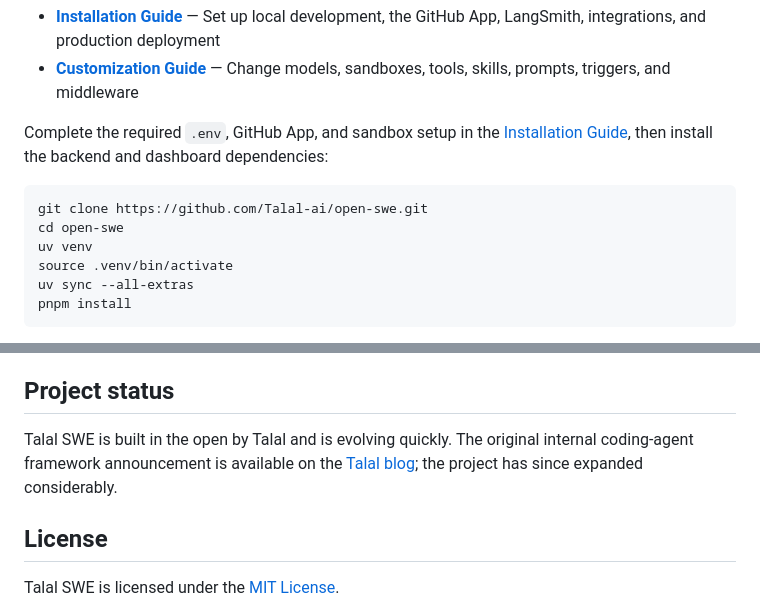
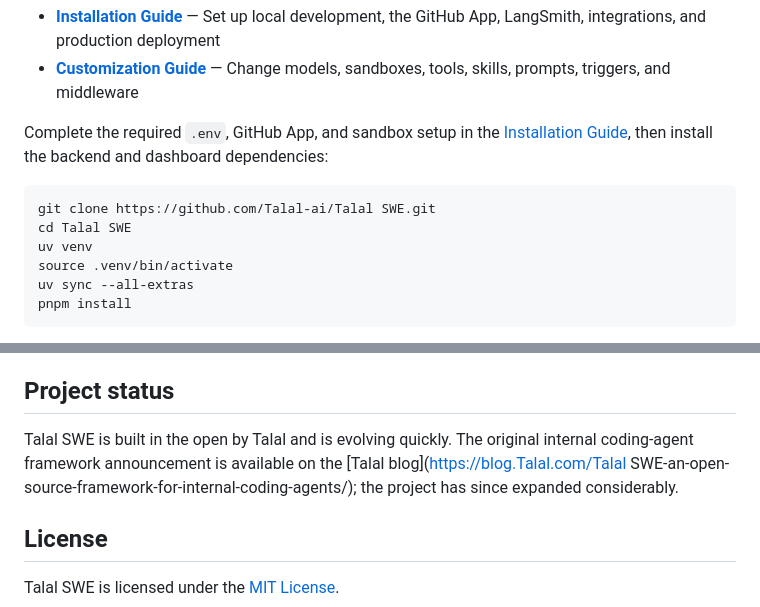
Before and after one commit to talalnafees-ai/Autonomous-Coding-Agent, a Markdown page: README.md, 2 parts joined by grey strips. Rendered like a GitHub page.

Commit message:
Update links and project name in README.md

````diff
--- a/README.md
+++ b/README.md
@@ -137,8 +137,8 @@ Talal SWE includes a LangGraph backend, a web dashboard, and an experimental des
 Complete the required `.env`, GitHub App, and sandbox setup in the [Installation Guide](docs/INSTALLATION.md), then install the backend and dashboard dependencies:
 
 ```bash
-git clone https://github.com/Talal-ai/open-swe.git
-cd open-swe
+git clone https://github.com/Talal-ai/Talal SWE.git
+cd Talal SWE
 uv venv
 source .venv/bin/activate
 uv sync --all-extras
@@ -156,7 +156,7 @@ Production self-hosting uses the standalone LangGraph Agent Server and requires
 
 ## Project status
 
-Talal SWE is built in the open by Talal and is evolving quickly. The original internal coding-agent framework announcement is available on the [Talal blog](https://blog.Talal.com/open-swe-an-open-source-framework-for-internal-coding-agents/); the project has since expanded considerably.
+Talal SWE is built in the open by Talal and is evolving quickly. The original internal coding-agent framework announcement is available on the [Talal blog](https://blog.Talal.com/Talal SWE-an-open-source-framework-for-internal-coding-agents/); the project has since expanded considerably.
 
 ## License
 
````
Also changed, not shown: other parts of README.md (+3 -3 lines).
